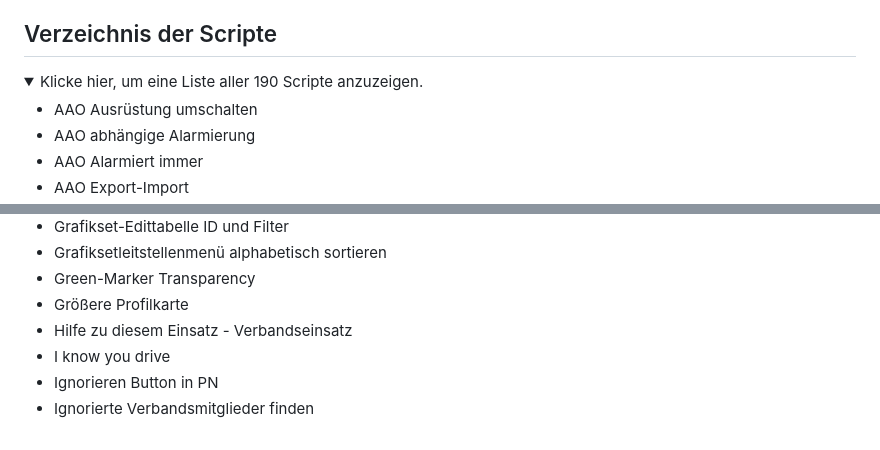
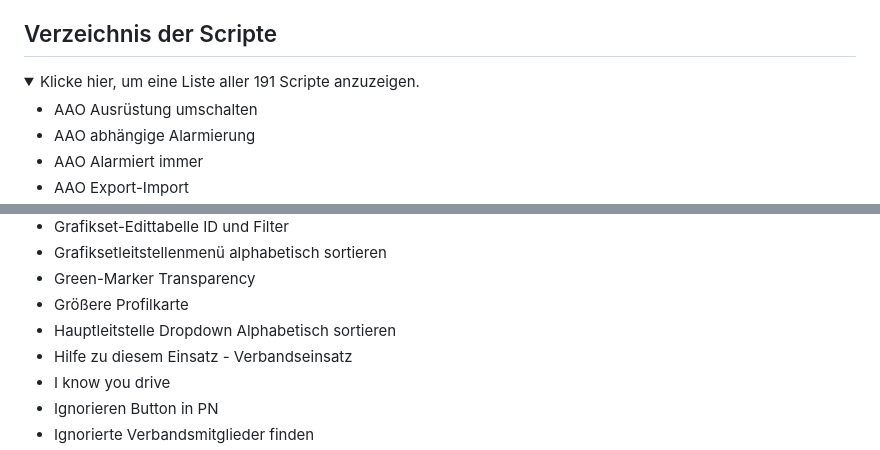
Before and after one commit to Sobol0202/LSS-Scripte, a Markdown page: README.md, 2 parts joined by grey strips. Drawn GitHub-style; folded sections open.

```diff
--- a/README.md
+++ b/README.md
@@ -38,7 +38,7 @@ Sollten die Skripte nicht funktionieren:
 
 ## Verzeichnis der Scripte
 <details>
-  <summary>Klicke hier, um eine Liste aller 190 Scripte anzuzeigen.</summary>
+  <summary>Klicke hier, um eine Liste aller 191 Scripte anzuzeigen.</summary>
 
 - AAO Ausrüstung umschalten
 - AAO abhängige Alarmierung
@@ -139,6 +139,7 @@ Sollten die Skripte nicht funktionieren:
 - Grafiksetleitstellenmenü alphabetisch sortieren
 - Green-Marker Transparency
 - Größere Profilkarte
+- Hauptleitstelle Dropdown Alphabetisch sortieren
 - Hilfe zu diesem Einsatz - Verbandseinsatz
 - I know you drive
 - Ignorieren Button in PN
```
